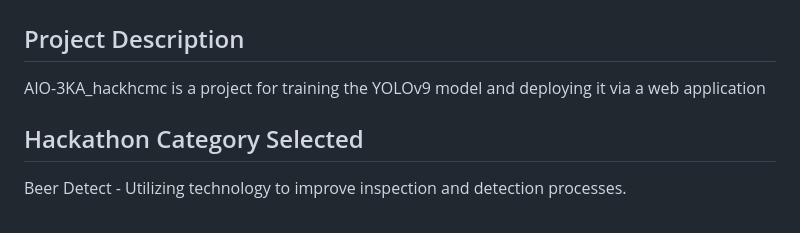
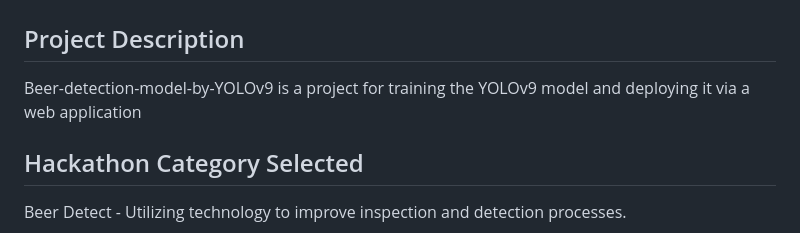
Before and after one commit to dinhgia2106/AIO-3KA_hackhcmc, a Markdown page: readme.md, the part around the change. GitHub-like rendering.

```diff
--- a/readme.md
+++ b/readme.md
@@ -2,7 +2,7 @@
 
   ## Project Description
 
-  AIO-3KA_hackhcmc is a project for training the YOLOv9 model and deploying it via a web application
+  Beer-detection-model-by-YOLOv9 is a project for training the YOLOv9 model and deploying it via a web application
 
   ## Hackathon Category Selected
 
```
